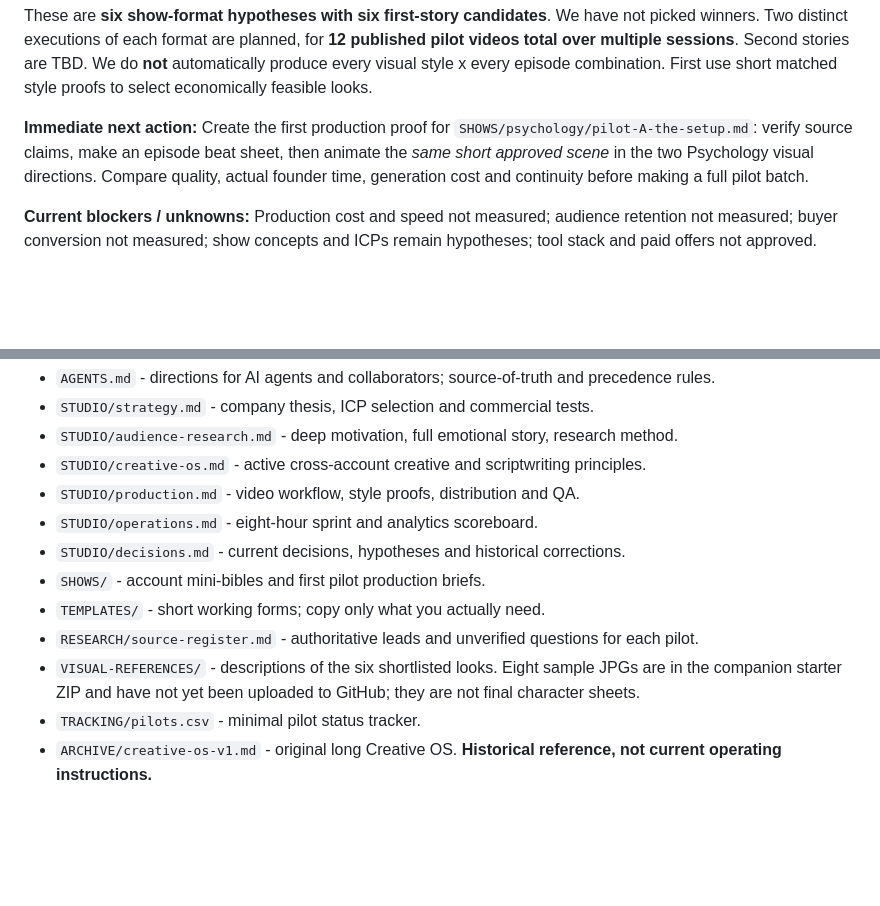
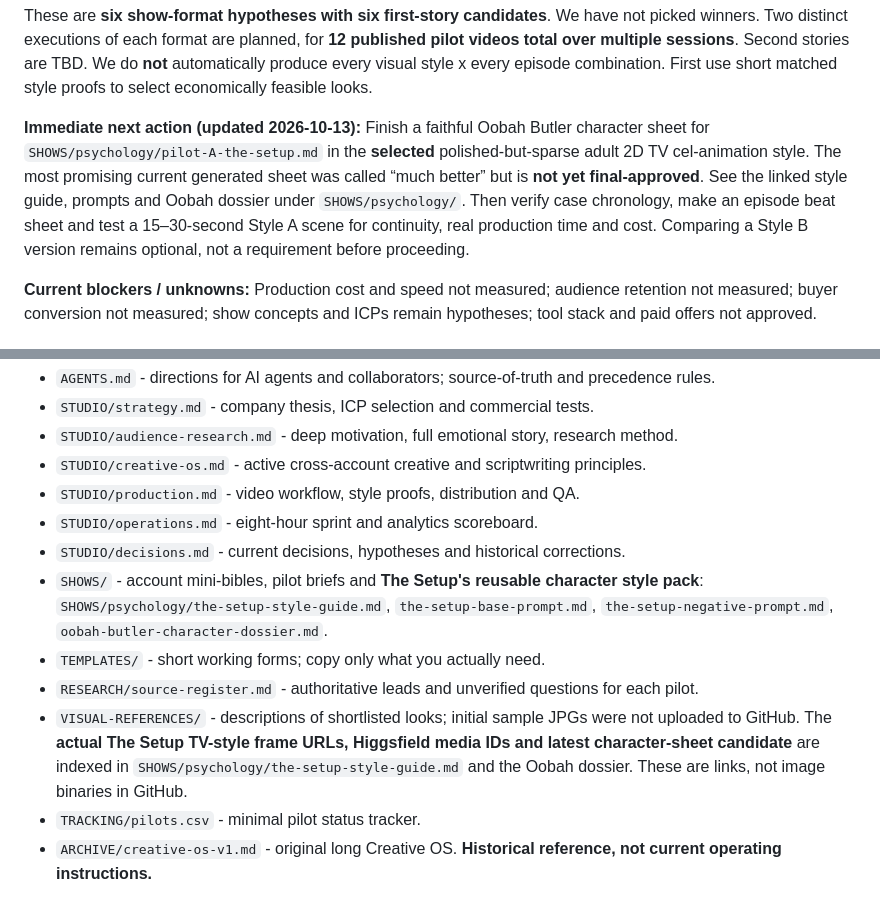
Before and after one commit to davondaneils/RabbitHoleStudios, a Markdown page: README.md, 2 parts joined by grey strips. Drawn GitHub-style; blank space fills up the shorter version.

Commit message:
Integrate The Setup style pack and visual QA into production instructions

```diff
--- a/README.md
+++ b/README.md
@@ -18,7 +18,7 @@
 
 These are **six show-format hypotheses with six first-story candidates**. We have not picked winners. Two distinct executions of each format are planned, for **12 published pilot videos total over multiple sessions**. Second stories are TBD. We do **not** automatically produce every visual style x every episode combination. First use short matched style proofs to select economically feasible looks.
 
-**Immediate next action:** Create the first production proof for `SHOWS/psychology/pilot-A-the-setup.md`: verify source claims, make an episode beat sheet, then animate the *same short approved scene* in the two Psychology visual directions. Compare quality, actual founder time, generation cost and continuity before making a full pilot batch.
+**Immediate next action (updated 2026-10-13):** Finish a faithful Oobah Butler character sheet for `SHOWS/psychology/pilot-A-the-setup.md` in the **selected** polished-but-sparse adult 2D TV cel-animation style. The most promising current generated sheet was called “much better” but is **not yet final-approved**. See the linked style guide, prompts and Oobah dossier under `SHOWS/psychology/`. Then verify case chronology, make an episode beat sheet and test a 15–30-second Style A scene for continuity, real production time and cost. Comparing a Style B version remains optional, not a requirement before proceeding.
 
 **Current blockers / unknowns:** Production cost and speed not measured; audience retention not measured; buyer conversion not measured; show concepts and ICPs remain hypotheses; tool stack and paid offers not approved.
 
@@ -31,10 +31,10 @@ These are **six show-format hypotheses with six first-story candidates**. We hav
 - `STUDIO/production.md` - video workflow, style proofs, distribution and QA.
 - `STUDIO/operations.md` - eight-hour sprint and analytics scoreboard.
 - `STUDIO/decisions.md` - current decisions, hypotheses and historical corrections.
-- `SHOWS/` - account mini-bibles and first pilot production briefs.
+- `SHOWS/` - account mini-bibles, pilot briefs and **The Setup's reusable character style pack**: `SHOWS/psychology/the-setup-style-guide.md`, `the-setup-base-prompt.md`, `the-setup-negative-prompt.md`, `oobah-butler-character-dossier.md`.
 - `TEMPLATES/` - short working forms; copy only what you actually need.
 - `RESEARCH/source-register.md` - authoritative leads and unverified questions for each pilot.
-- `VISUAL-REFERENCES/` - descriptions of the six shortlisted looks. Eight sample JPGs are in the companion starter ZIP and have not yet been uploaded to GitHub; they are not final character sheets.
+- `VISUAL-REFERENCES/` - descriptions of shortlisted looks; initial sample JPGs were not uploaded to GitHub. The **actual The Setup TV-style frame URLs, Higgsfield media IDs and latest character-sheet candidate** are indexed in `SHOWS/psychology/the-setup-style-guide.md` and the Oobah dossier. These are links, not image binaries in GitHub.
 - `TRACKING/pilots.csv` - minimal pilot status tracker.
 - `ARCHIVE/creative-os-v1.md` - original long Creative OS. **Historical reference, not current operating instructions.**
 
```
